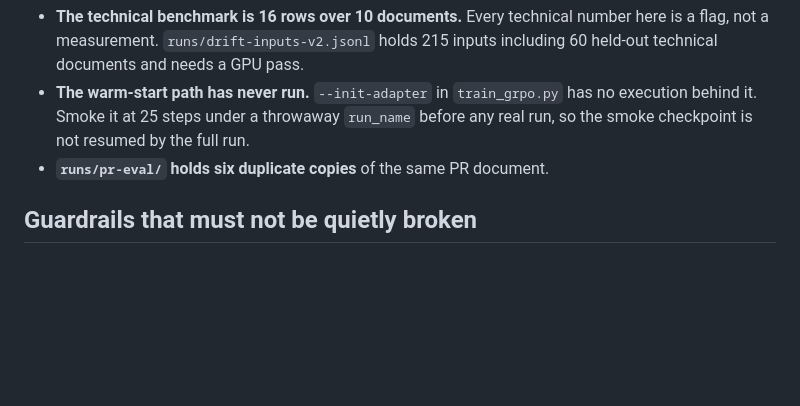
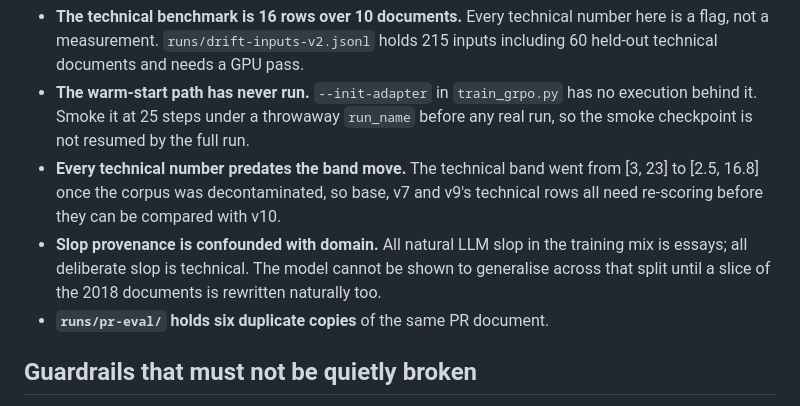
Before and after one commit to NikhilVerma/writinglint, a Markdown page: training/simplify/FIXED-POINT.md, the part around one of its changes. GitHub-like rendering; blank space fills up the shorter version.

```diff
--- a/training/simplify/FIXED-POINT.md
+++ b/training/simplify/FIXED-POINT.md
@@ -322,6 +376,14 @@ rows hold it steady on finished text the way v9 is.
   has no execution behind it. Smoke it at 25 steps under a throwaway
   `run_name` before any real run, so the smoke checkpoint is not resumed by
   the full run.
+- **Every technical number predates the band move.** The technical band went
+  from [3, 23] to [2.5, 16.8] once the corpus was decontaminated, so base, v7
+  and v9's technical rows all need re-scoring before they can be compared with
+  v10.
+- **Slop provenance is confounded with domain.** All natural LLM slop in the
+  training mix is essays; all deliberate slop is technical. The model cannot
+  be shown to generalise across that split until a slice of the 2018 documents
+  is rewritten naturally too.
 - **`runs/pr-eval/` holds six duplicate copies** of the same PR document.
 
 ## Guardrails that must not be quietly broken
```
Also changed, not shown: other parts of training/simplify/FIXED-POINT.md (+67 -13 lines).
